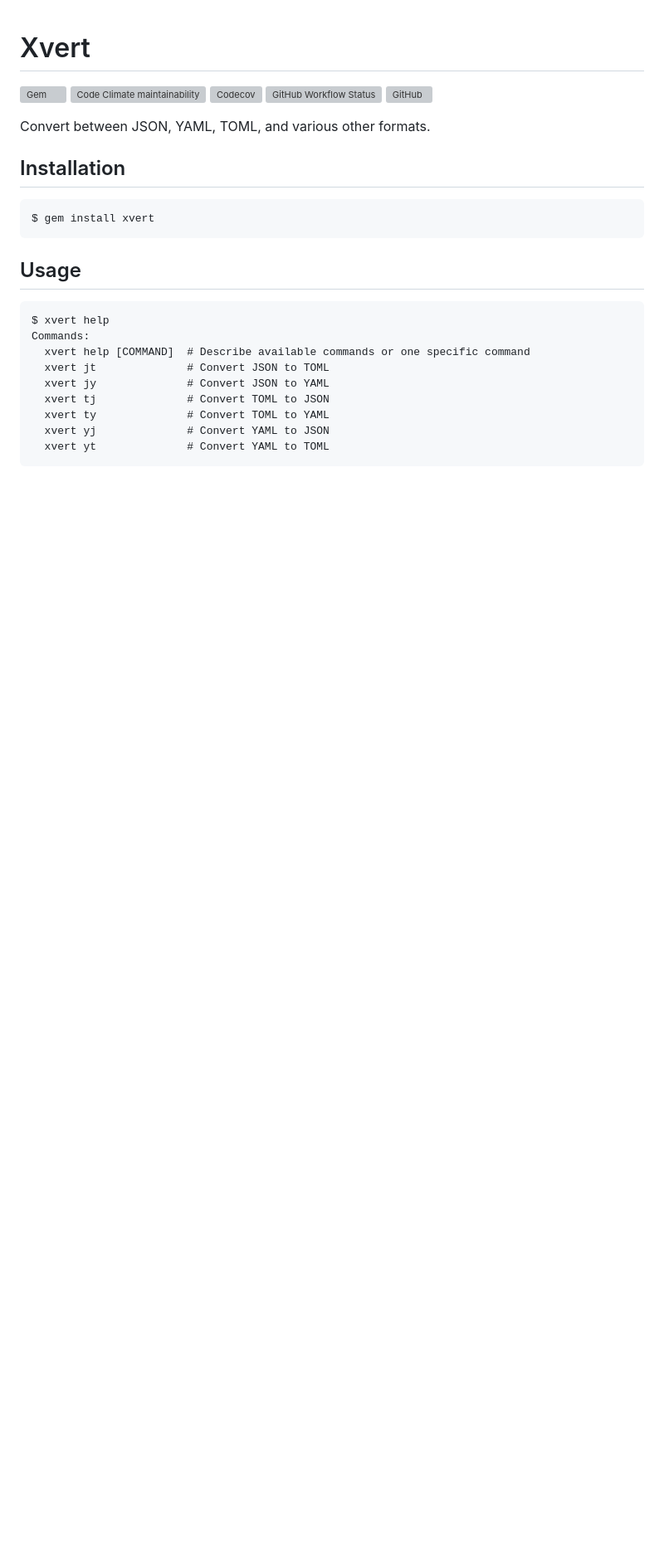
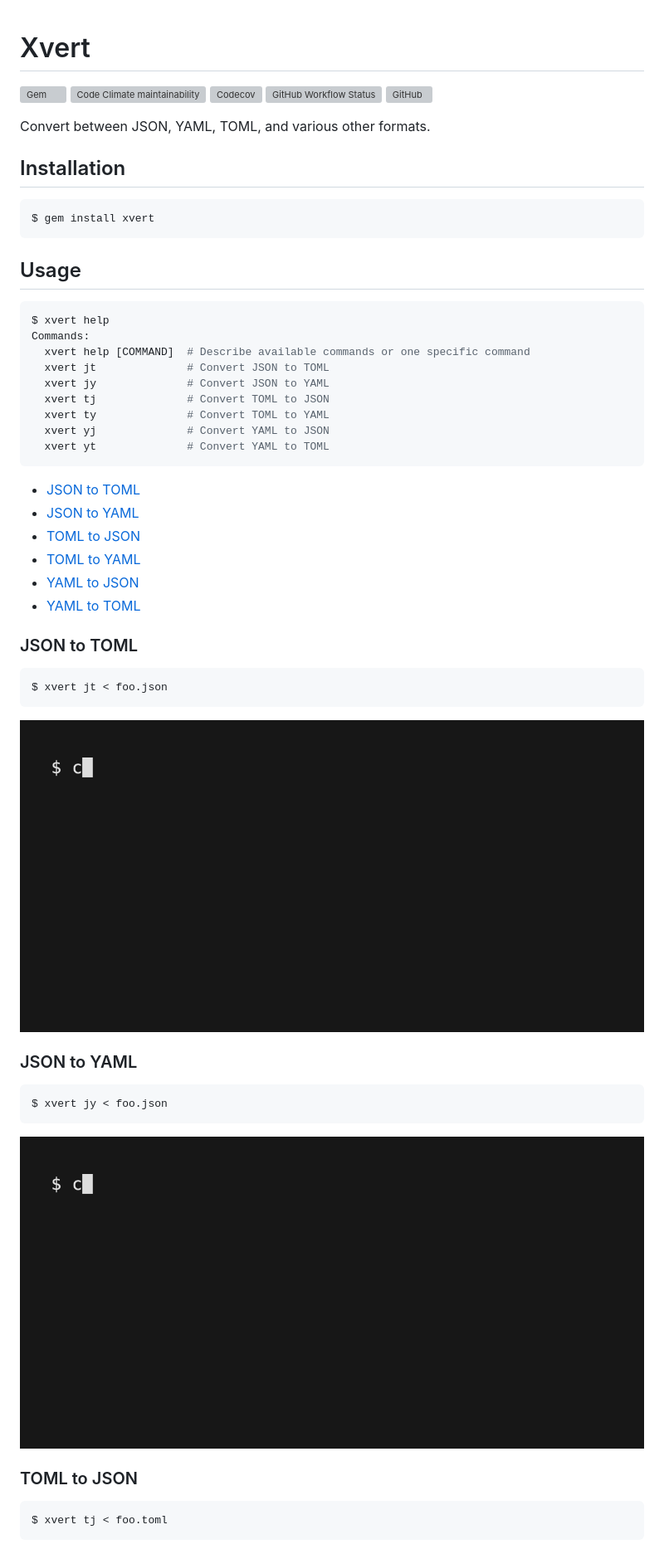
Before and after one commit to koki-develop/xvert, a Markdown page: README.md, the part around one of its changes. Shown at 83% size. Rendered like a GitHub page; pictures changed too: assets/jt.gif (added), assets/jy.gif (added); blank space fills up the shorter version; grey boxes are pictures that could not be loaded.

````diff
--- a/README.md
+++ b/README.md
@@ -16,7 +16,7 @@ $ gem install xvert
 
 ## Usage
 
-```
+```console
 $ xvert help
 Commands:
   xvert help [COMMAND]  # Describe available commands or one specific command
@@ -28,3 +28,32 @@ Commands:
   xvert yt              # Convert YAML to TOML
 ```
 
+- [JSON to TOML](#json-to-toml)
+- [JSON to YAML](#json-to-yaml)
+- [TOML to JSON](#toml-to-json)
+- [TOML to YAML](#toml-to-yaml)
+- [YAML to JSON](#yaml-to-json)
+- [YAML to TOML](#yaml-to-toml)
+
+### JSON to TOML
+
+```console
+$ xvert jt < foo.json
+```
+
+![](./assets/jt.gif)
+
+### JSON to YAML
+
+```console
+$ xvert jy < foo.json
+```
+
+![](./assets/jy.gif)
+
+### TOML to JSON
+
+```console
+$ xvert tj < foo.toml
+```
+
````
Also changed, not shown: other parts of README.md (+26 -0 lines), assets/tj.gif (added), assets/ty.gif (added), assets/yj.gif (added), assets/yt.gif (added), 9 other files.
